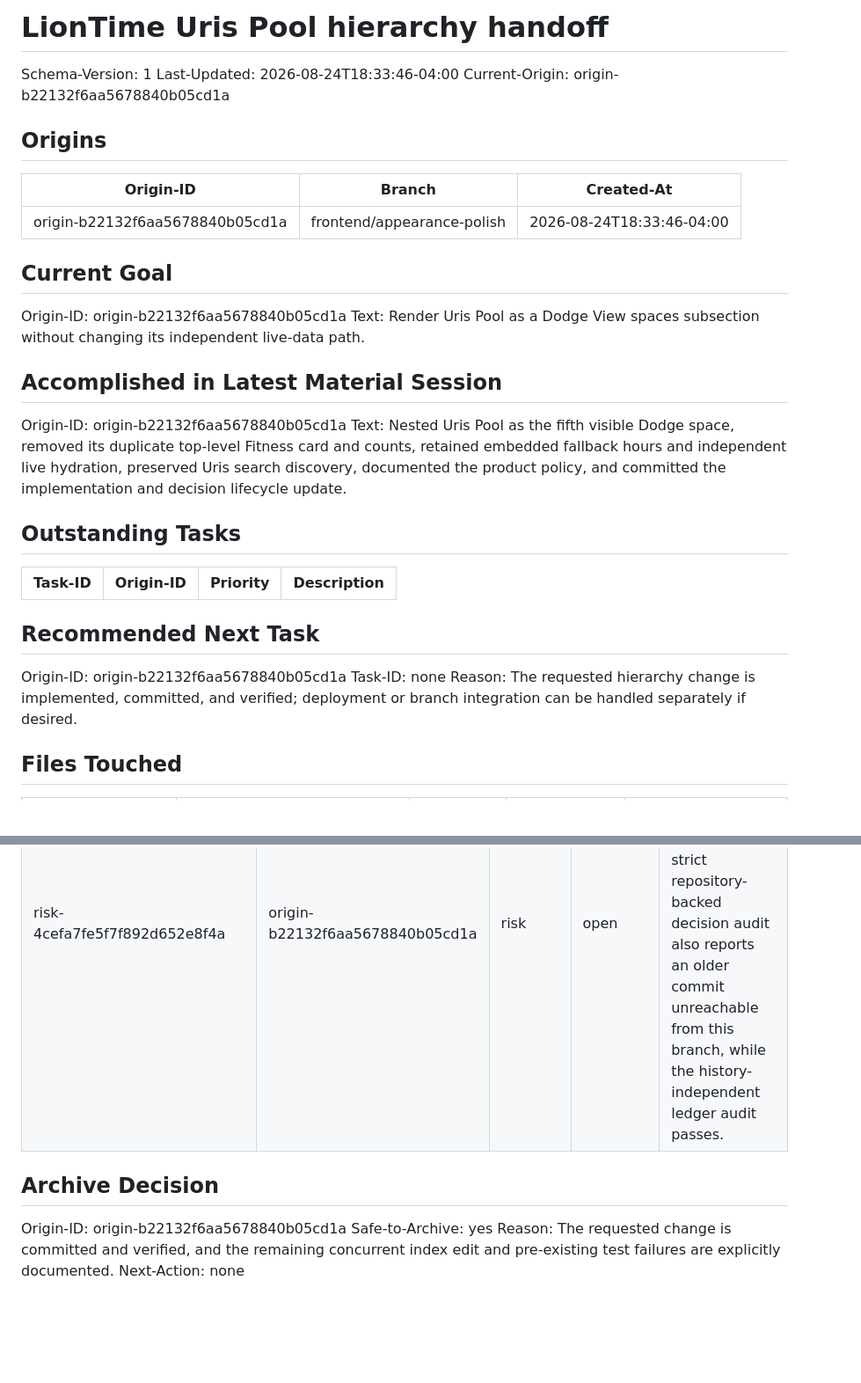
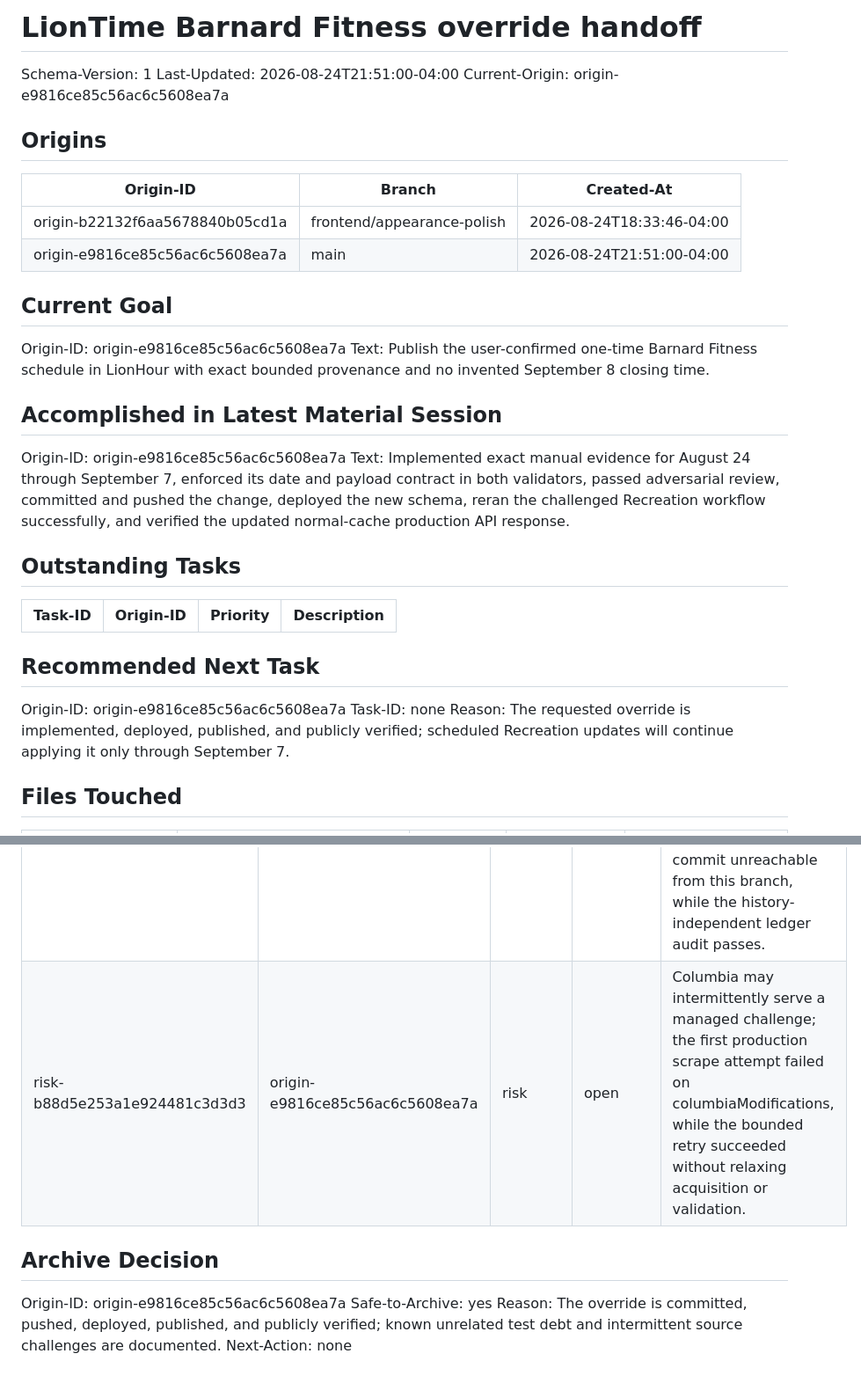
Before and after one commit to raymondwangnorcal-pixel/LionTime, a Markdown page: docs/handoff.md, 2 parts joined by grey strips. Shown at 88% size. GitHub-like rendering; blank space fills up the shorter version.

Commit message:
docs: update handoff (2026-08-24)
Handoff-Automation: v1

```diff
--- a/docs/handoff.md
+++ b/docs/handoff.md
@@ -1,24 +1,25 @@
-# LionTime Uris Pool hierarchy handoff
+# LionTime Barnard Fitness override handoff
 
 Schema-Version: 1
-Last-Updated: 2026-08-24T18:33:46-04:00
-Current-Origin: origin-b22132f6aa5678840b05cd1a
+Last-Updated: 2026-08-24T21:51:00-04:00
+Current-Origin: origin-e9816ce85c56ac6c5608ea7a
 
 ## Origins
 
 | Origin-ID | Branch | Created-At |
 |---|---|---|
 | origin-b22132f6aa5678840b05cd1a | frontend/appearance-polish | 2026-08-24T18:33:46-04:00 |
+| origin-e9816ce85c56ac6c5608ea7a | main | 2026-08-24T21:51:00-04:00 |
 
 ## Current Goal
 
-Origin-ID: origin-b22132f6aa5678840b05cd1a
-Text: Render Uris Pool as a Dodge View spaces subsection without changing its independent live-data path.
+Origin-ID: origin-e9816ce85c56ac6c5608ea7a
+Text: Publish the user-confirmed one-time Barnard Fitness schedule in LionHour with exact bounded provenance and no invented September 8 closing time.
 
 ## Accomplished in Latest Material Session
 
-Origin-ID: origin-b22132f6aa5678840b05cd1a
-Text: Nested Uris Pool as the fifth visible Dodge space, removed its duplicate top-level Fitness card and counts, retained embedded fallback hours and independent live hydration, preserved Uris search discovery, documented the product policy, and committed the implementation and decision lifecycle update.
+Origin-ID: origin-e9816ce85c56ac6c5608ea7a
+Text: Implemented exact manual evidence for August 24 through September 7, enforced its date and payload contract in both validators, passed adversarial review, committed and pushed the change, deployed the new schema, reran the challenged Recreation workflow successfully, and verified the updated normal-cache production API response.
 
 ## Outstanding Tasks
 
@@ -27,9 +28,9 @@ Text: Nested Uris Pool as the fifth visible Dodge space, removed its duplicate t
 
 ## Recommended Next Task
 
-Origin-ID: origin-b22132f6aa5678840b05cd1a
+Origin-ID: origin-e9816ce85c56ac6c5608ea7a
 Task-ID: none
-Reason: The requested hierarchy change is implemented, committed, and verified; deployment or branch integration can be handled separately if desired.
+Reason: The requested override is implemented, deployed, published, and publicly verified; scheduled Recreation updates will continue applying it only through September 7.
 
 ## Files Touched
 
@@ -80,8 +95,9 @@ Handoff-Commit-Exception: none
 | risk-4cefa7fe5f7f892d652e8f4a | origin-b22132f6aa5678840b05cd1a | risk | open | The full suite retains four pre-existing Recreation view expectation failures; the strict repository-backed decision audit also reports an older commit unreachable from this branch, while the history-independent ledger audit passes. |
+| risk-b88d5e253a1e924481c3d3d3 | origin-e9816ce85c56ac6c5608ea7a | risk | open | Columbia may intermittently serve a managed challenge; the first production scrape attempt failed on columbiaModifications, while the bounded retry succeeded without relaxing acquisition or validation. |
 
 ## Archive Decision
 
-Origin-ID: origin-b22132f6aa5678840b05cd1a
+Origin-ID: origin-e9816ce85c56ac6c5608ea7a
 Safe-to-Archive: yes
-Reason: The requested change is committed and verified, and the remaining concurrent index edit and pre-existing test failures are explicitly documented.
+Reason: The override is committed, pushed, deployed, published, and publicly verified; known unrelated test debt and intermittent source challenges are documented.
 Next-Action: none
```
Also changed, not shown: other parts of docs/handoff.md (+22 -8 lines).
